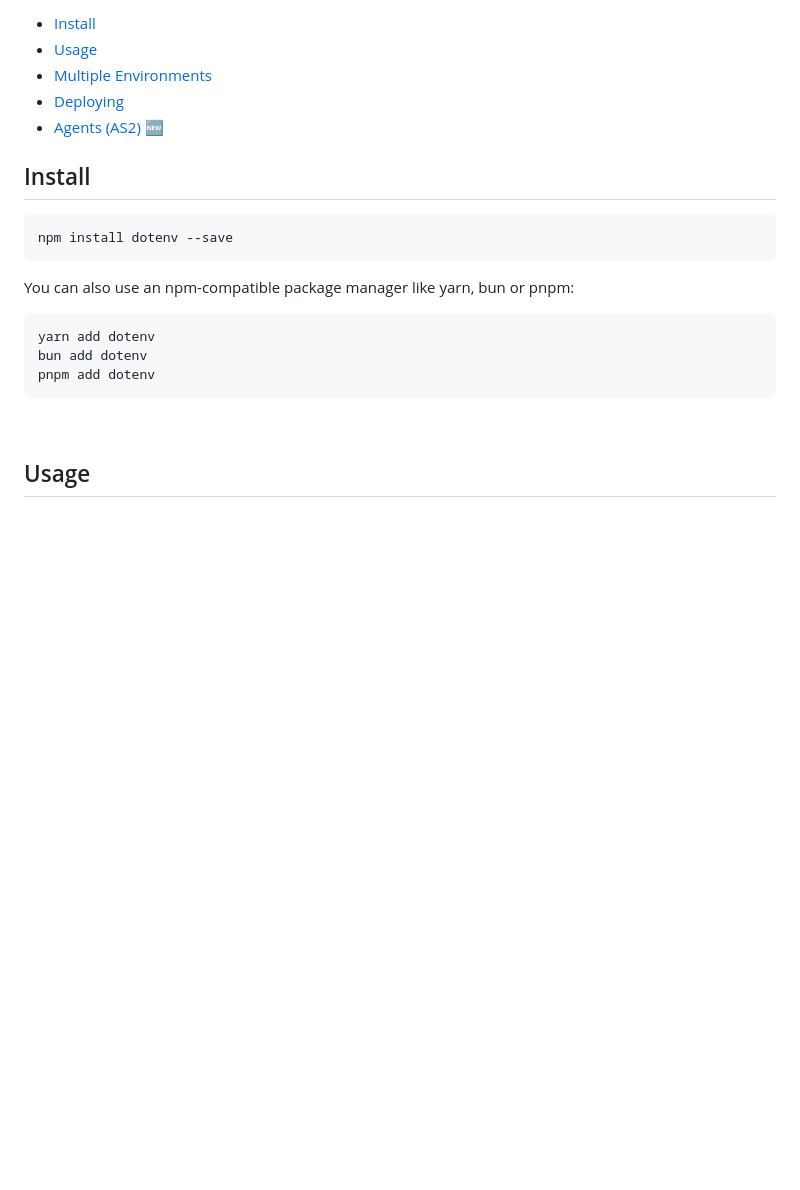
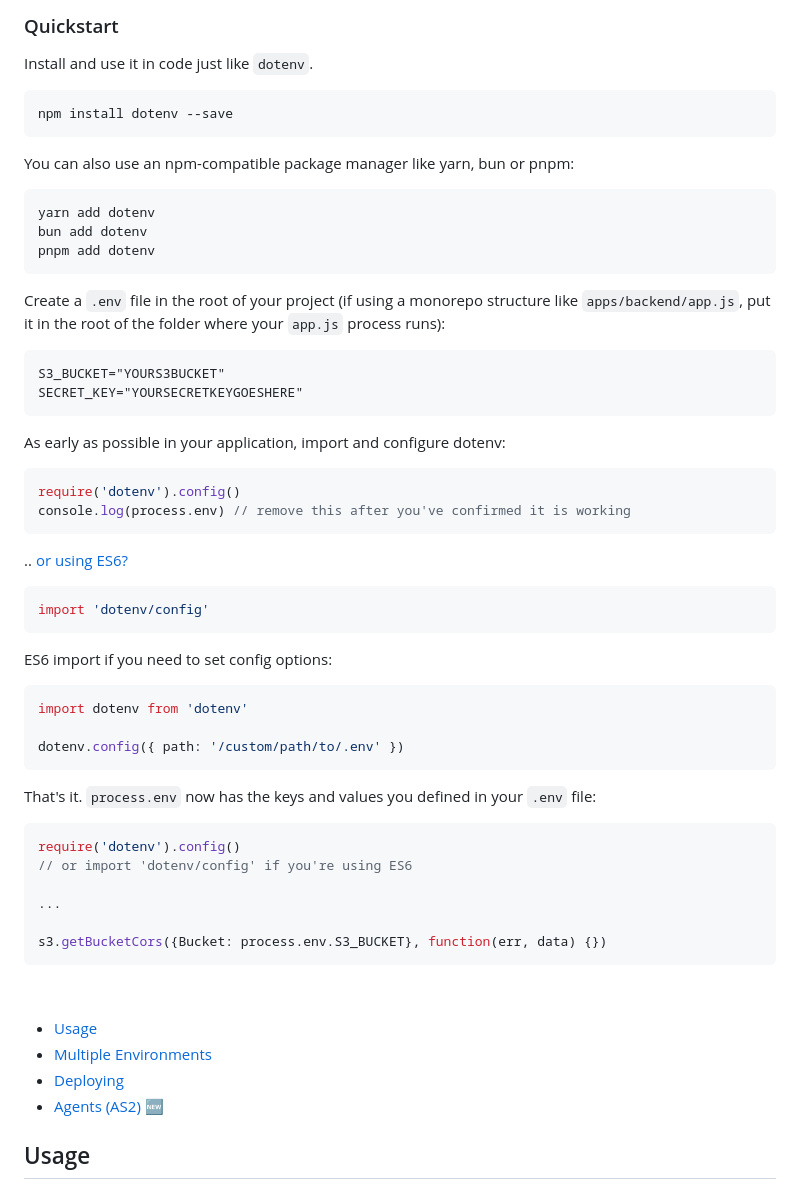
Before and after one commit to motdotla/dotenv, a Markdown page: README.md, the part around one of its changes. Rendered like a GitHub page; blank space fills up the shorter version.

````diff
--- a/README.md
+++ b/README.md
@@ -16,13 +14,9 @@ Dotenv is a zero-dependency module that loads environment variables from a `.env
 
-* [Install](#install)
-* [Usage](#usage)
-* [Multiple Environments](#multiple-environments)
-* [Deploying](#deploying)
-* [Agents (AS2) 🆕](#agents-as2)
+### Quickstart
 
-## Install
+Install and use it in code just like `dotenv`.
 
-```bash
+```sh
 npm install dotenv --save
 ```
 
@@ -34,7 +28,51 @@ bun add dotenv
 pnpm add dotenv
 ```
 
+Create a `.env` file in the root of your project (if using a monorepo structure like `apps/backend/app.js`, put it in the root of the folder where your `app.js` process runs):
+
+```dosini
+S3_BUCKET="YOURS3BUCKET"
+SECRET_KEY="YOURSECRETKEYGOESHERE"
+```
+
+As early as possible in your application, import and configure dotenv:
+
+```javascript
+require('dotenv').config()
+console.log(process.env) // remove this after you've confirmed it is working
+```
+
+.. [or using ES6?](#how-do-i-use-dotenv-with-import)
+
+```javascript
+import 'dotenv/config'
+```
+
+ES6 import if you need to set config options:
+
+```javascript
+import dotenv from 'dotenv'
+
+dotenv.config({ path: '/custom/path/to/.env' })
+```
+
+That's it. `process.env` now has the keys and values you defined in your `.env` file:
+
+```javascript
+require('dotenv').config()
+// or import 'dotenv/config' if you're using ES6
+
+...
+
+s3.getBucketCors({Bucket: process.env.S3_BUCKET}, function(err, data) {})
+```
+
 &nbsp;
+
+* [Usage](#usage)
+* [Multiple Environments](#multiple-environments)
+* [Deploying](#deploying)
+* [Agents (AS2) 🆕](#agents-as2)
 
 ## Usage
 
````
Also changed, not shown: other parts of README.md (+2 -4 lines).
